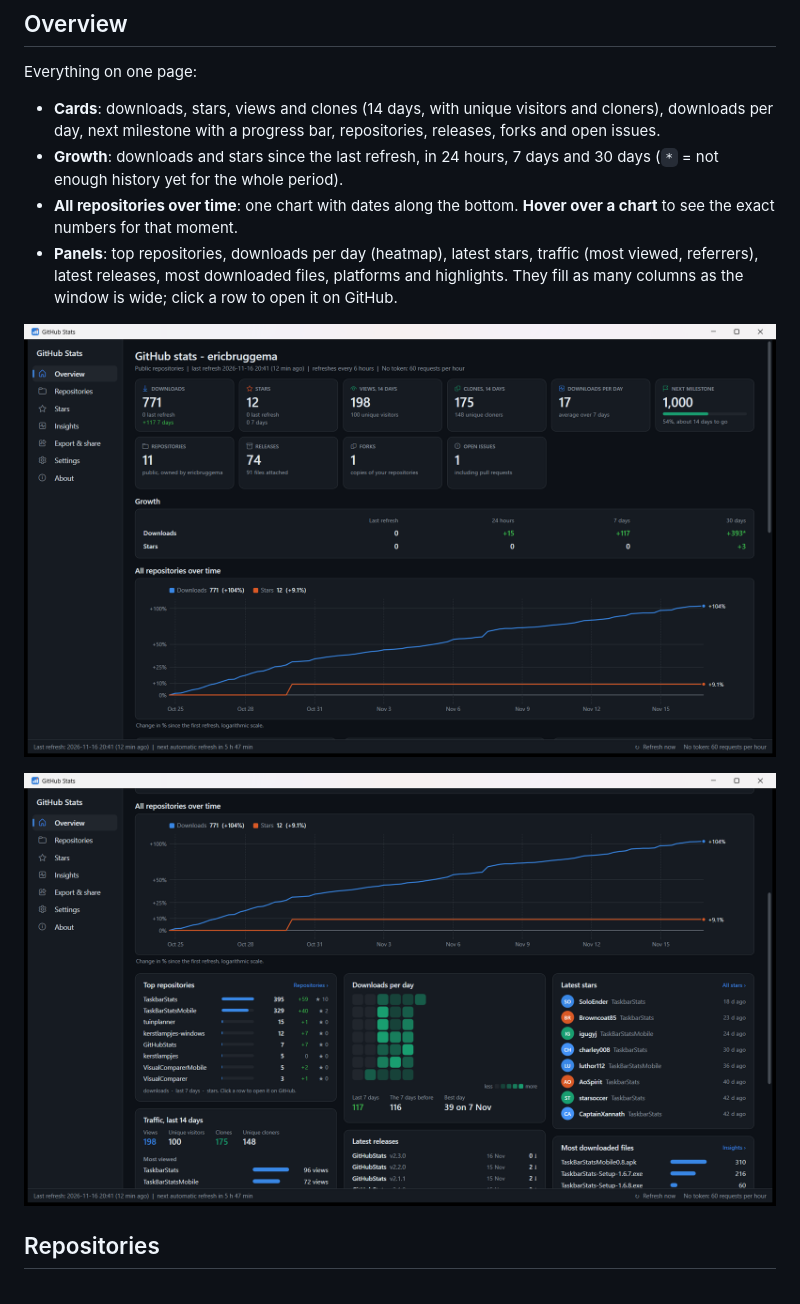
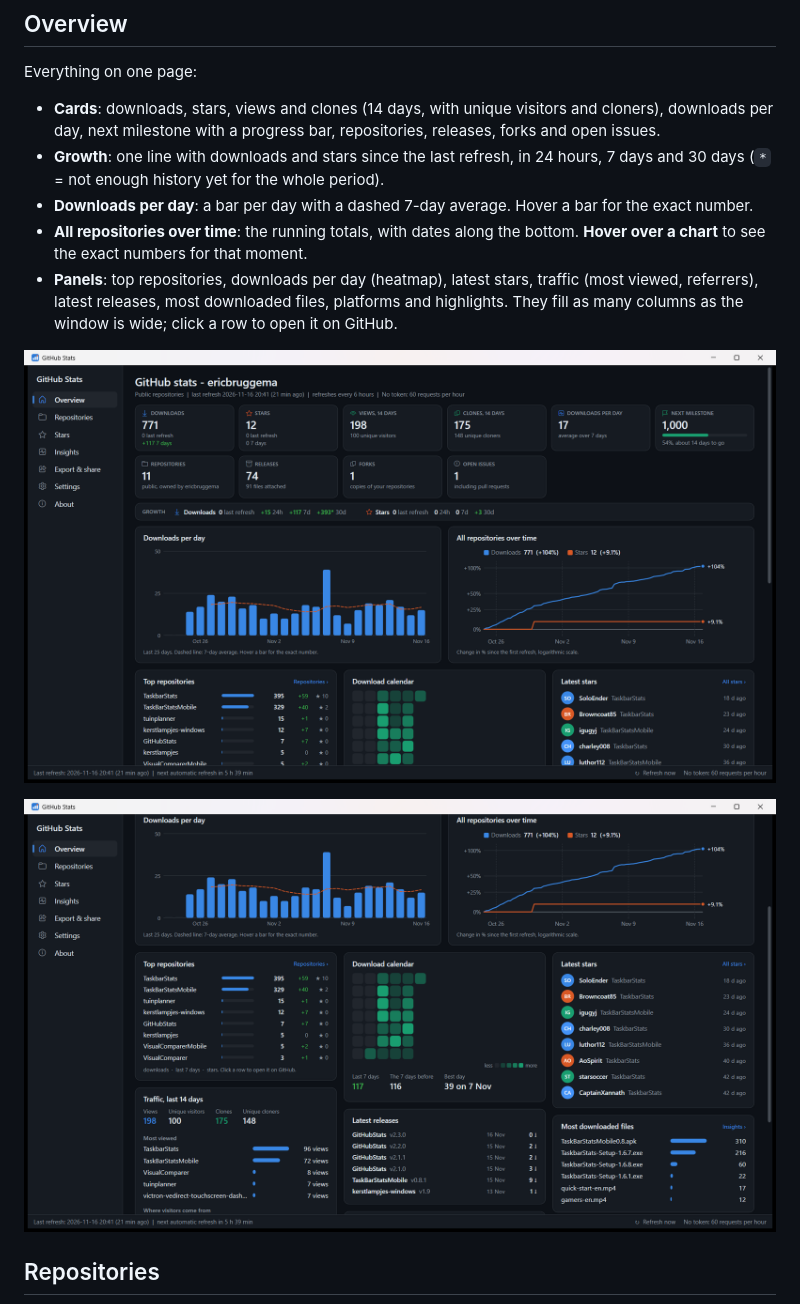
Before and after one commit to ericbruggema/GitHubStats, a Markdown page: docs/USER-GUIDE.md, the part around the change. Drawn GitHub-style; pictures changed too: docs/screenshots/overview-panels.png, docs/screenshots/overview.png.

```diff
--- a/docs/USER-GUIDE.md
+++ b/docs/USER-GUIDE.md
@@ -40,10 +40,11 @@ Everything on one page:
 
 - **Cards**: downloads, stars, views and clones (14 days, with unique visitors and cloners), downloads per day,
   next milestone with a progress bar, repositories, releases, forks and open issues.
-- **Growth**: downloads and stars since the last refresh, in 24 hours, 7 days and 30 days (`*` = not enough history
-  yet for the whole period).
-- **All repositories over time**: one chart with dates along the bottom. **Hover over a chart** to see the exact
-  numbers for that moment.
+- **Growth**: one line with downloads and stars since the last refresh, in 24 hours, 7 days and 30 days
+  (`*` = not enough history yet for the whole period).
+- **Downloads per day**: a bar per day with a dashed 7-day average. Hover a bar for the exact number.
+- **All repositories over time**: the running totals, with dates along the bottom. **Hover over a chart** to see the
+  exact numbers for that moment.
 - **Panels**: top repositories, downloads per day (heatmap), latest stars, traffic (most viewed, referrers), latest
   releases, most downloaded files, platforms and highlights. They fill as many columns as the window is wide; click a
   row to open it on GitHub.
```
Also changed, not shown: CHANGELOG.md (+8 -0 lines), 4 other files.
